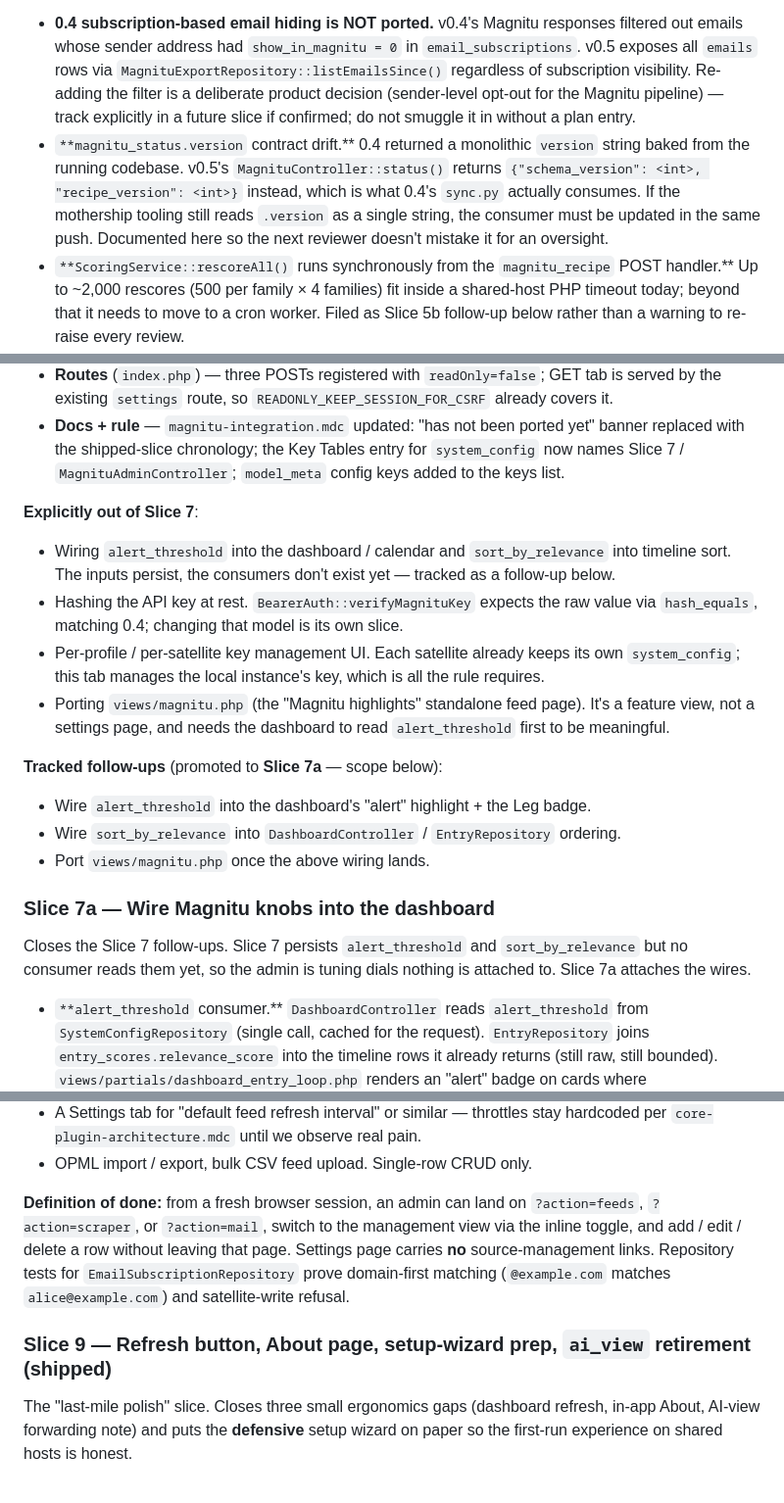
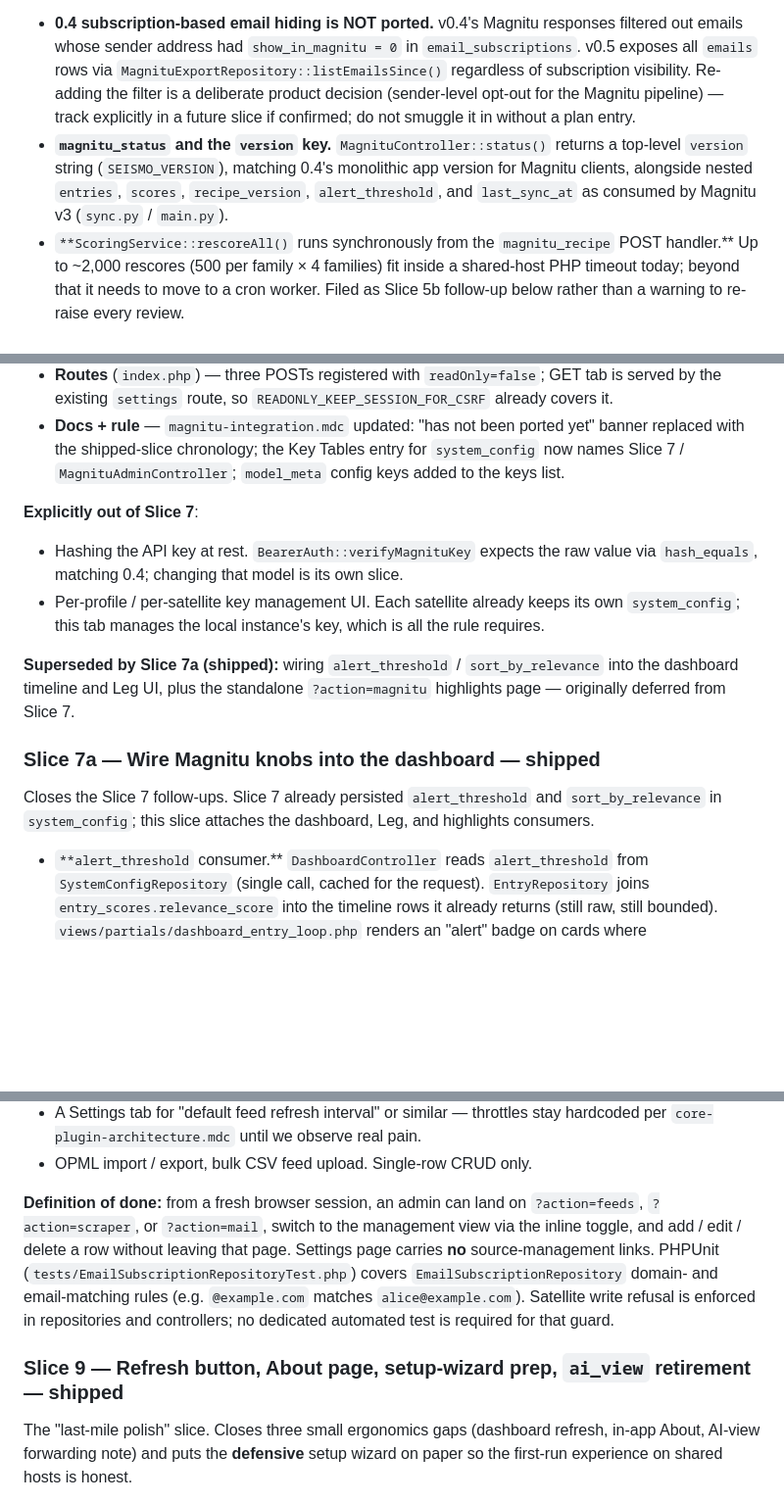
Before and after one commit to hektopascal2026/seismo_0.5, a Markdown page: docs/consolidation-plan.md, 3 parts joined by grey strips. Shown at 98% size. Rendered like a GitHub page; blank space fills up the shorter version.

Commit message:
docs: sync consolidation plan with shipped slices and API notes
Made-with: Cursor

```diff
--- a/docs/consolidation-plan.md
+++ b/docs/consolidation-plan.md
@@ -133,7 +133,7 @@ A strict five-phase waterfall risks **nothing runnable** until late. Instead: st
 **Scope-fidelity notes for Slice 5 (per `slice-scope-fidelity.mdc`):**
 
 - **0.4 subscription-based email hiding is NOT ported.** v0.4's Magnitu responses filtered out emails whose sender address had `show_in_magnitu = 0` in `email_subscriptions`. v0.5 exposes all `emails` rows via `MagnituExportRepository::listEmailsSince()` regardless of subscription visibility. Re-adding the filter is a deliberate product decision (sender-level opt-out for the Magnitu pipeline) — track explicitly in a future slice if confirmed; do not smuggle it in without a plan entry.
-- `**magnitu_status.version` contract drift.** 0.4 returned a monolithic `version` string baked from the running codebase. v0.5's `MagnituController::status()` returns `{"schema_version": <int>, "recipe_version": <int>}` instead, which is what 0.4's `sync.py` actually consumes. If the mothership tooling still reads `.version` as a single string, the consumer must be updated in the same push. Documented here so the next reviewer doesn't mistake it for an oversight.
+- **`magnitu_status` and the `version` key.** `MagnituController::status()` returns a top-level `version` string (`SEISMO_VERSION`), matching 0.4's monolithic app version for Magnitu clients, alongside nested `entries`, `scores`, `recipe_version`, `alert_threshold`, and `last_sync_at` as consumed by Magnitu v3 (`sync.py` / `main.py`).
 - `**ScoringService::rescoreAll()` runs synchronously from the `magnitu_recipe` POST handler.** Up to ~2,000 rescores (500 per family × 4 families) fit inside a shared-host PHP timeout today; beyond that it needs to move to a cron worker. Filed as Slice 5b follow-up below rather than a warning to re-raise every review.
 - **Fetch/persist boundary fixed post-review.** The initial Slice 5 submission had `ScoringService` issuing its own `SELECT` queries against entry-source tables (first Gemini review flagged this as a **FAIL**). Fixed in-session by moving every unscored-row lookup into `EntryScoreRepository` as `getUnscoredFeedItems() / getUnscoredLexItems() / getUnscoredEmails() / getUnscoredCalendarEvents()`, each honouring `entryTable()` + a repo-local `MAX_UNSCORED_LIMIT = 500`. `ScoringService` no longer takes a `PDO` — it depends only on `EntryScoreRepository` and orchestrates `RecipeScorer::score()` → `upsertRecipeScore()`. Second Gemini review: PASS.
 
@@ -193,20 +192,14 @@ Port of 0.4's `Settings → Magnitu` tab. Slice 5 shipped the HTTP contract but
 
 **Explicitly out of Slice 7**:
 
-- Wiring `alert_threshold` into the dashboard / calendar and `sort_by_relevance` into timeline sort. The inputs persist, the consumers don't exist yet — tracked as a follow-up below.
 - Hashing the API key at rest. `BearerAuth::verifyMagnituKey` expects the raw value via `hash_equals`, matching 0.4; changing that model is its own slice.
 - Per-profile / per-satellite key management UI. Each satellite already keeps its own `system_config`; this tab manages the local instance's key, which is all the rule requires.
-- Porting `views/magnitu.php` (the "Magnitu highlights" standalone feed page). It's a feature view, not a settings page, and needs the dashboard to read `alert_threshold` first to be meaningful.
 
-**Tracked follow-ups** (promoted to **Slice 7a** — scope below):
+**Superseded by Slice 7a (shipped):** wiring `alert_threshold` / `sort_by_relevance` into the dashboard timeline and Leg UI, plus the standalone `?action=magnitu` highlights page — originally deferred from Slice 7.
 
-- Wire `alert_threshold` into the dashboard's "alert" highlight + the Leg badge.
-- Wire `sort_by_relevance` into `DashboardController` / `EntryRepository` ordering.
-- Port `views/magnitu.php` once the above wiring lands.
+### Slice 7a — Wire Magnitu knobs into the dashboard — **shipped**
 
-### Slice 7a — Wire Magnitu knobs into the dashboard
-
-Closes the Slice 7 follow-ups. Slice 7 persists `alert_threshold` and `sort_by_relevance` but no consumer reads them yet, so the admin is tuning dials nothing is attached to. Slice 7a attaches the wires.
+Closes the Slice 7 follow-ups. Slice 7 already persisted `alert_threshold` and `sort_by_relevance` in `system_config`; this slice attaches the dashboard, Leg, and highlights consumers.
 
 - `**alert_threshold` consumer.** `DashboardController` reads `alert_threshold` from `SystemConfigRepository` (single call, cached for the request). `EntryRepository` joins `entry_scores.relevance_score` into the timeline rows it already returns (still raw, still bounded). `views/partials/dashboard_entry_loop.php` renders an "alert" badge on cards where `relevance_score >= alert_threshold`. Same badge rendered on Leg cards in `views/leg.php`. No new SQL outside the repository.
 - `**sort_by_relevance` consumer.** New default sort mode for the main timeline: when `sort_by_relevance = 1`, `EntryRepository::getTimeline()` orders by `relevance_score DESC, COALESCE(published_date, created_at) DESC`; otherwise unchanged. **Default is date-first** — relevance-first is opt-in via the Magnitu settings tab. No per-request `?sort=` parameter (keeps cacheability simple, avoids a URL surface we'd have to support forever).
@@ -241,9 +234,9 @@ Port 0.4.4's **Module-owned management UI** pattern. Each content module keeps i
 - A Settings tab for "default feed refresh interval" or similar — throttles stay hardcoded per `core-plugin-architecture.mdc` until we observe real pain.
 - OPML import / export, bulk CSV feed upload. Single-row CRUD only.
 
-**Definition of done:** from a fresh browser session, an admin can land on `?action=feeds`, `?action=scraper`, or `?action=mail`, switch to the management view via the inline toggle, and add / edit / delete a row without leaving that page. Settings page carries **no** source-management links. Repository tests for `EmailSubscriptionRepository` prove domain-first matching (`@example.com` matches `alice@example.com`) and satellite-write refusal.
+**Definition of done:** from a fresh browser session, an admin can land on `?action=feeds`, `?action=scraper`, or `?action=mail`, switch to the management view via the inline toggle, and add / edit / delete a row without leaving that page. Settings page carries **no** source-management links. PHPUnit (`tests/EmailSubscriptionRepositoryTest.php`) covers `EmailSubscriptionRepository` domain- and email-matching rules (e.g. `@example.com` matches `alice@example.com`). Satellite write refusal is enforced in repositories and controllers; no dedicated automated test is required for that guard.
 
-### Slice 9 — Refresh button, About page, setup-wizard prep, `ai_view` retirement **(shipped)**
+### Slice 9 — Refresh button, About page, setup-wizard prep, `ai_view` retirement — **shipped**
 
 The "last-mile polish" slice. Closes three small ergonomics gaps (dashboard refresh, in-app About, AI-view forwarding note) and puts the **defensive** setup wizard on paper so the first-run experience on shared hosts is honest.
 
```
Also changed, not shown: other parts of docs/consolidation-plan.md (+4 -5 lines).
